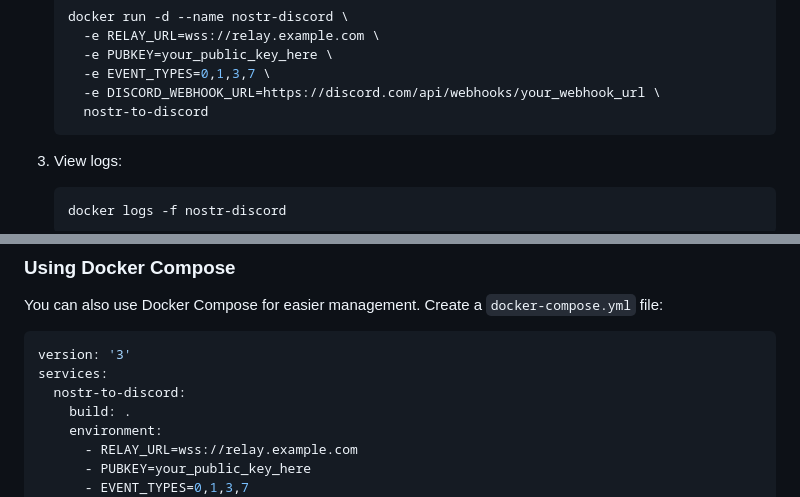
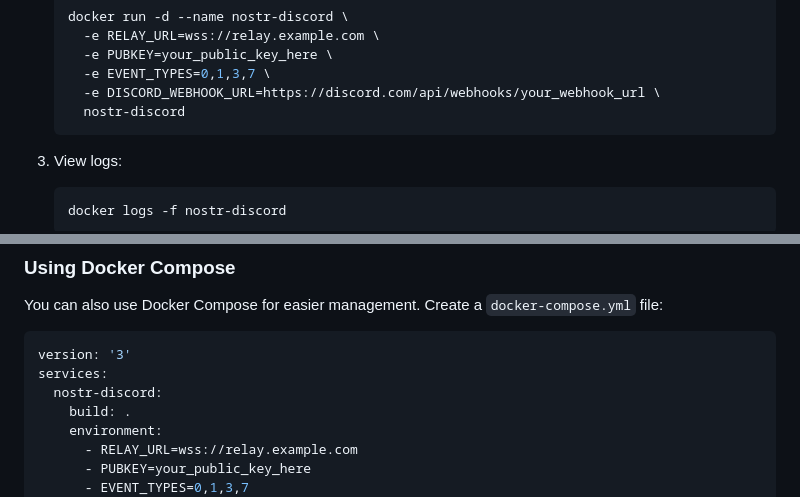
Before and after one commit to miladsoft/nostrTOdiscord, a Markdown page: README.md, 2 parts joined by grey strips. GitHub-like rendering.

Commit message:
Update Docker setup in README

````diff
--- a/README.md
+++ b/README.md
@@ -82,7 +82,7 @@ The server will connect to the specified relay and start forwarding events to Di
      -e PUBKEY=your_public_key_here \
      -e EVENT_TYPES=0,1,3,7 \
      -e DISCORD_WEBHOOK_URL=https://discord.com/api/webhooks/your_webhook_url \
-     nostr-to-discord
+     nostr-discord
    ```
 
 3. View logs:
@@ -107,7 +107,7 @@ You can also use Docker Compose for easier management. Create a `docker-compose.
 ```yaml
 version: '3'
 services:
-  nostr-to-discord:
+  nostr-discord:
     build: .
     environment:
       - RELAY_URL=wss://relay.example.com
````
